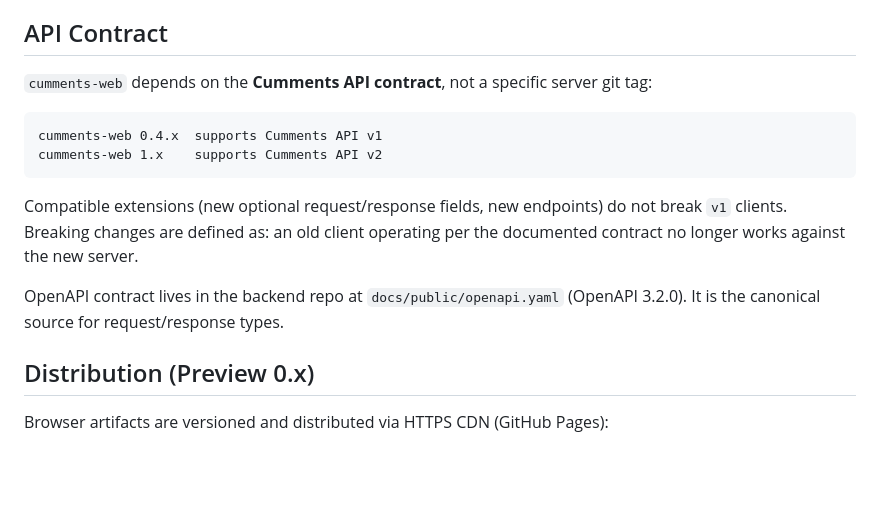
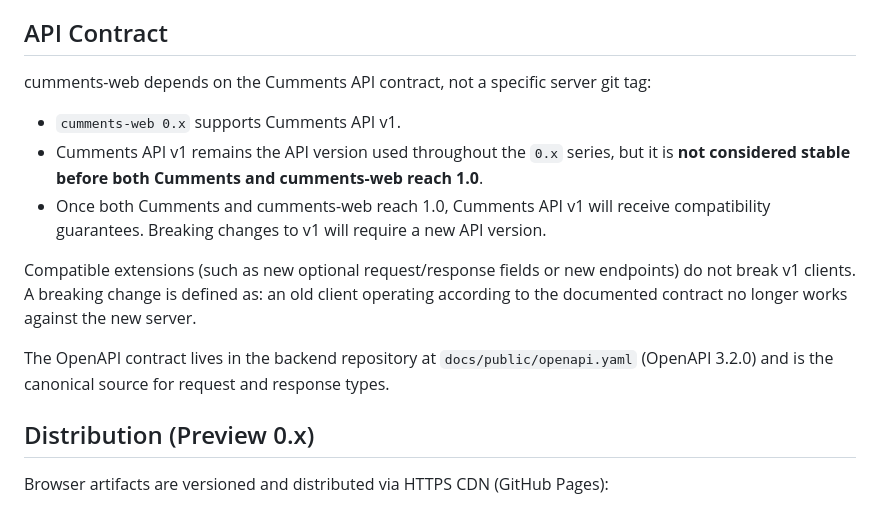
Before and after one commit to Curious-r/cumments-web, a Markdown page: README.md, the part around the change. Rendered like a GitHub page; blank space fills up the shorter version.

Commit message:
docs: clarify API v1 stability policy

````diff
--- a/README.md
+++ b/README.md
@@ -115,16 +115,15 @@ Internal research and the phased implementation plan live in `misc/design/` (git
 
 ## API Contract
 
-`cumments-web` depends on the **Cumments API contract**, not a specific server git tag:
+cumments-web depends on the Cumments API contract, not a specific server git tag:
 
-```
-cumments-web 0.4.x  supports Cumments API v1
-cumments-web 1.x    supports Cumments API v2
-```
+* `cumments-web 0.x` supports Cumments API v1.
+* Cumments API v1 remains the API version used throughout the `0.x` series, but it is **not considered stable before both Cumments and cumments-web reach 1.0**.
+* Once both Cumments and cumments-web reach 1.0, Cumments API v1 will receive compatibility guarantees. Breaking changes to v1 will require a new API version.
 
-Compatible extensions (new optional request/response fields, new endpoints) do not break `v1` clients. Breaking changes are defined as: an old client operating per the documented contract no longer works against the new server.
+Compatible extensions (such as new optional request/response fields or new endpoints) do not break v1 clients. A breaking change is defined as: an old client operating according to the documented contract no longer works against the new server.
 
-OpenAPI contract lives in the backend repo at `docs/public/openapi.yaml` (OpenAPI 3.2.0). It is the canonical source for request/response types.
+The OpenAPI contract lives in the backend repository at `docs/public/openapi.yaml` (OpenAPI 3.2.0) and is the canonical source for request and response types.
 
 ## Distribution (Preview 0.x)
 
````
